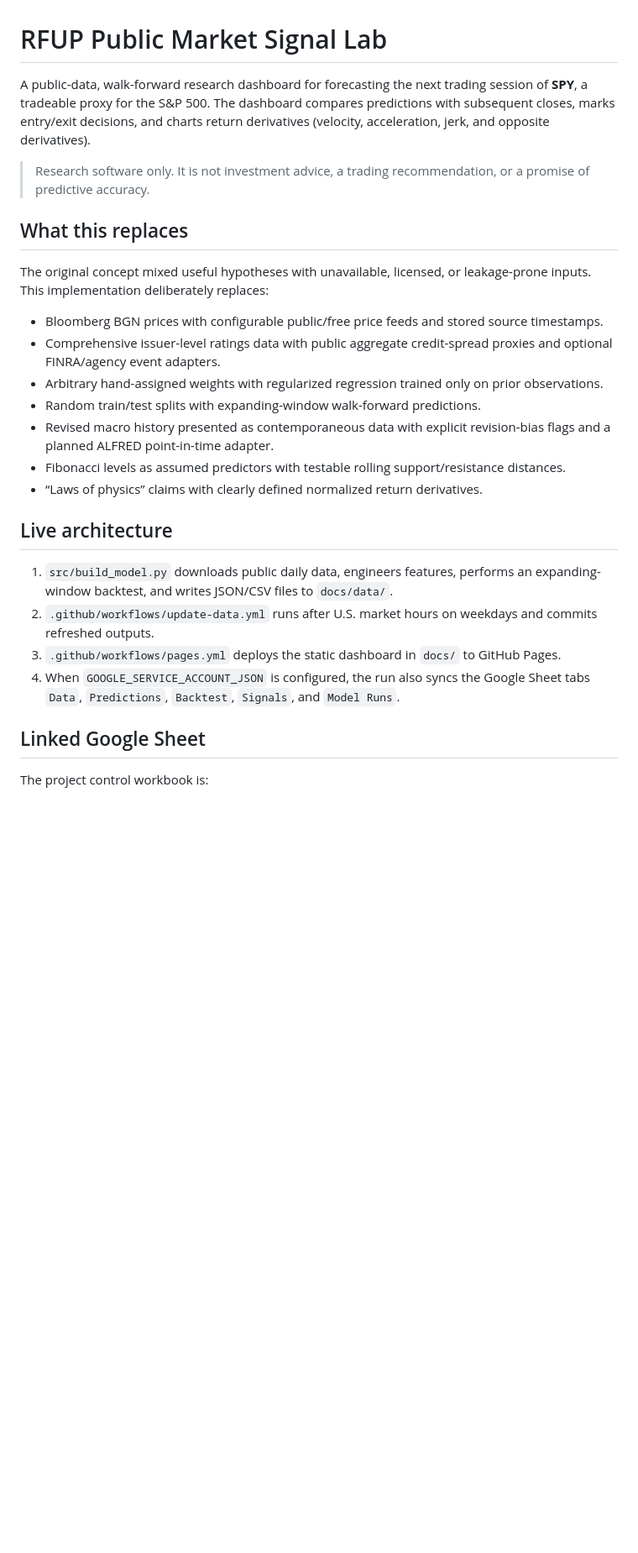
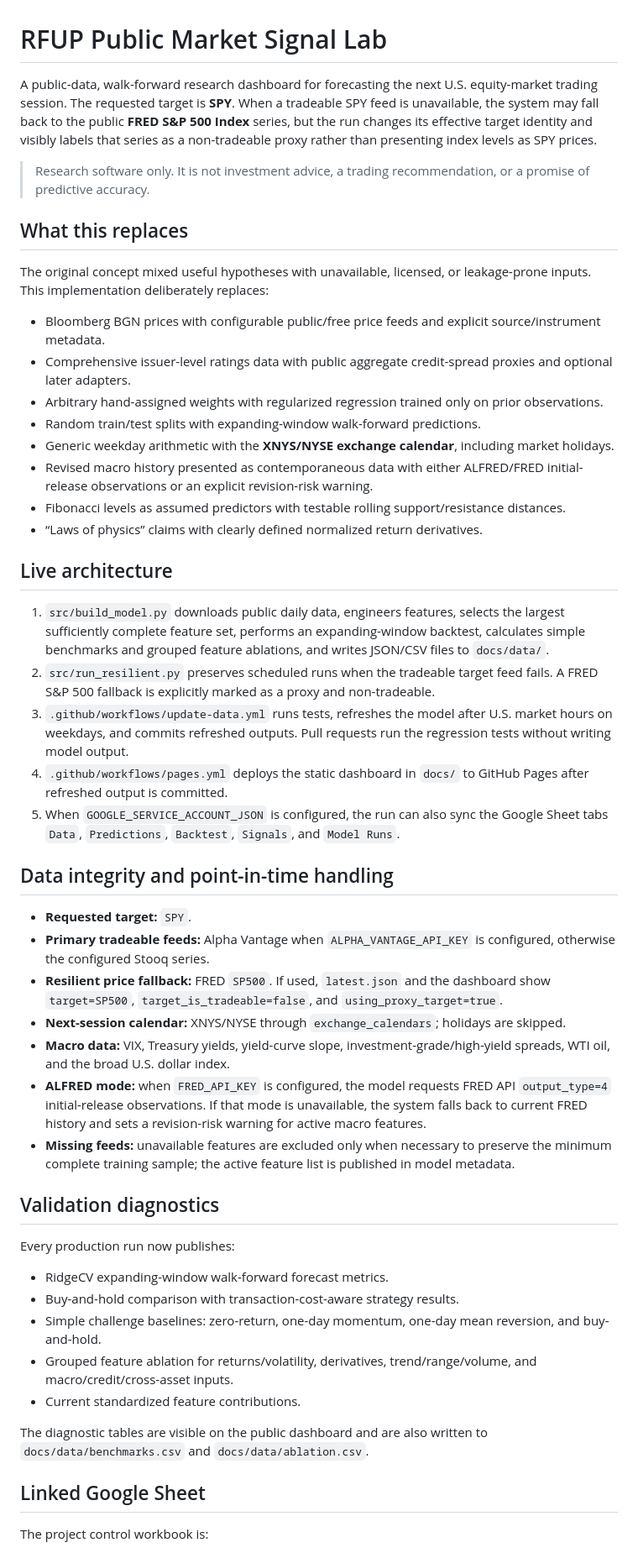
Before and after one commit to rbarrios815/rfup-public-market-signal-lab, a Markdown page: README.md, the part around one of its changes. Shown at 84% size. Rendered like a GitHub page; blank space fills up the shorter version.

Commit message:
Document RFUP integrity-hardening behavior

```diff
--- a/README.md
+++ b/README.md
@@ -1,6 +1,6 @@
 # RFUP Public Market Signal Lab
 
-A public-data, walk-forward research dashboard for forecasting the next trading session of **SPY**, a tradeable proxy for the S&P 500. The dashboard compares predictions with subsequent closes, marks entry/exit decisions, and charts return derivatives (velocity, acceleration, jerk, and opposite derivatives).
+A public-data, walk-forward research dashboard for forecasting the next U.S. equity-market trading session. The requested target is **SPY**. When a tradeable SPY feed is unavailable, the system may fall back to the public **FRED S&P 500 Index** series, but the run changes its effective target identity and visibly labels that series as a non-tradeable proxy rather than presenting index levels as SPY prices.
 
 > Research software only. It is not investment advice, a trading recommendation, or a promise of predictive accuracy.
 
@@ -8,20 +8,44 @@ A public-data, walk-forward research dashboard for forecasting the next trading
 
 The original concept mixed useful hypotheses with unavailable, licensed, or leakage-prone inputs. This implementation deliberately replaces:
 
-- Bloomberg BGN prices with configurable public/free price feeds and stored source timestamps.
-- Comprehensive issuer-level ratings data with public aggregate credit-spread proxies and optional FINRA/agency event adapters.
+- Bloomberg BGN prices with configurable public/free price feeds and explicit source/instrument metadata.
+- Comprehensive issuer-level ratings data with public aggregate credit-spread proxies and optional later adapters.
 - Arbitrary hand-assigned weights with regularized regression trained only on prior observations.
 - Random train/test splits with expanding-window walk-forward predictions.
-- Revised macro history presented as contemporaneous data with explicit revision-bias flags and a planned ALFRED point-in-time adapter.
+- Generic weekday arithmetic with the **XNYS/NYSE exchange calendar**, including market holidays.
+- Revised macro history presented as contemporaneous data with either ALFRED/FRED initial-release observations or an explicit revision-risk warning.
 - Fibonacci levels as assumed predictors with testable rolling support/resistance distances.
 - “Laws of physics” claims with clearly defined normalized return derivatives.
 
 ## Live architecture
 
-1. `src/build_model.py` downloads public daily data, engineers features, performs an expanding-window backtest, and writes JSON/CSV files to `docs/data/`.
-2. `.github/workflows/update-data.yml` runs after U.S. market hours on weekdays and commits refreshed outputs.
-3. `.github/workflows/pages.yml` deploys the static dashboard in `docs/` to GitHub Pages.
-4. When `GOOGLE_SERVICE_ACCOUNT_JSON` is configured, the run also syncs the Google Sheet tabs `Data`, `Predictions`, `Backtest`, `Signals`, and `Model Runs`.
+1. `src/build_model.py` downloads public daily data, engineers features, selects the largest sufficiently complete feature set, performs an expanding-window backtest, calculates simple benchmarks and grouped feature ablations, and writes JSON/CSV files to `docs/data/`.
+2. `src/run_resilient.py` preserves scheduled runs when the tradeable target feed fails. A FRED S&P 500 fallback is explicitly marked as a proxy and non-tradeable.
+3. `.github/workflows/update-data.yml` runs tests, refreshes the model after U.S. market hours on weekdays, and commits refreshed outputs. Pull requests run the regression tests without writing model output.
+4. `.github/workflows/pages.yml` deploys the static dashboard in `docs/` to GitHub Pages after refreshed output is committed.
+5. When `GOOGLE_SERVICE_ACCOUNT_JSON` is configured, the run can also sync the Google Sheet tabs `Data`, `Predictions`, `Backtest`, `Signals`, and `Model Runs`.
+
+## Data integrity and point-in-time handling
+
+- **Requested target:** `SPY`.
+- **Primary tradeable feeds:** Alpha Vantage when `ALPHA_VANTAGE_API_KEY` is configured, otherwise the configured Stooq series.
+- **Resilient price fallback:** FRED `SP500`. If used, `latest.json` and the dashboard show `target=SP500`, `target_is_tradeable=false`, and `using_proxy_target=true`.
+- **Next-session calendar:** XNYS/NYSE through `exchange_calendars`; holidays are skipped.
+- **Macro data:** VIX, Treasury yields, yield-curve slope, investment-grade/high-yield spreads, WTI oil, and the broad U.S. dollar index.
+- **ALFRED mode:** when `FRED_API_KEY` is configured, the model requests FRED API `output_type=4` initial-release observations. If that mode is unavailable, the system falls back to current FRED history and sets a revision-risk warning for active macro features.
+- **Missing feeds:** unavailable features are excluded only when necessary to preserve the minimum complete training sample; the active feature list is published in model metadata.
+
+## Validation diagnostics
+
+Every production run now publishes:
+
+- RidgeCV expanding-window walk-forward forecast metrics.
+- Buy-and-hold comparison with transaction-cost-aware strategy results.
+- Simple challenge baselines: zero-return, one-day momentum, one-day mean reversion, and buy-and-hold.
+- Grouped feature ablation for returns/volatility, derivatives, trend/range/volume, and macro/credit/cross-asset inputs.
+- Current standardized feature contributions.
+
+The diagnostic tables are visible on the public dashboard and are also written to `docs/data/benchmarks.csv` and `docs/data/ablation.csv`.
 
 ## Linked Google Sheet
 
```
Also changed, not shown: other parts of README.md (+19 -13 lines).
